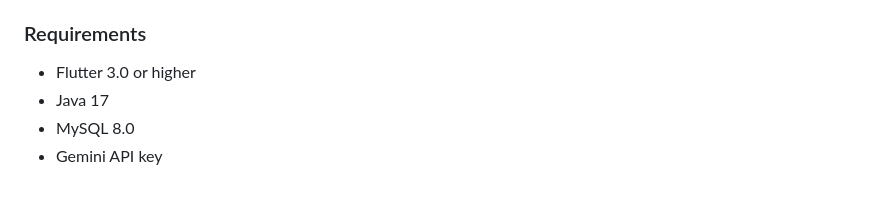
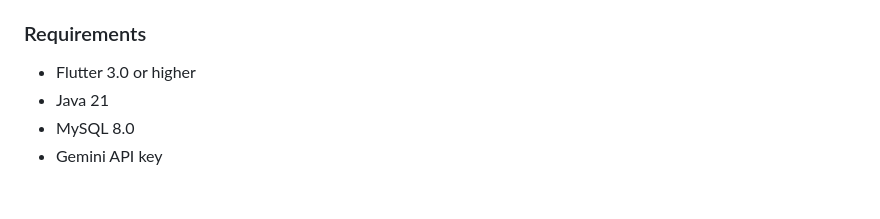
Before and after one commit to simhyunmin/Algoga, a Markdown page: README.md, the part around the change. Drawn GitHub-style.

```diff
--- a/README.md
+++ b/README.md
@@ -129,7 +129,7 @@ https://github.com/user-attachments/assets/1fdbd2f0-5f1a-41a2-b240-a025c0f7c5f9
 
 ### Requirements
 - Flutter 3.0 or higher
-- Java 17
+- Java 21
 - MySQL 8.0
 - Gemini API key
 
```
